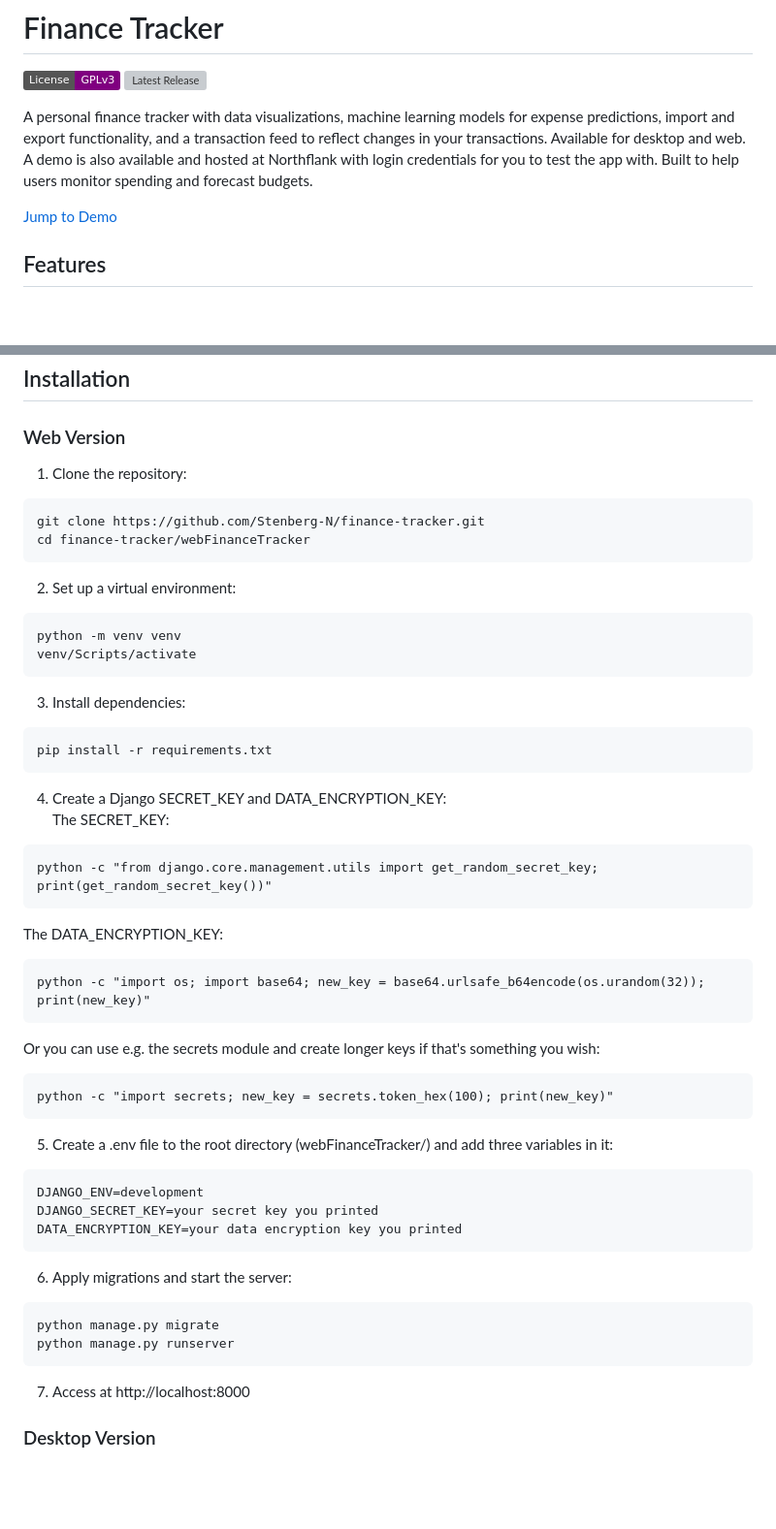
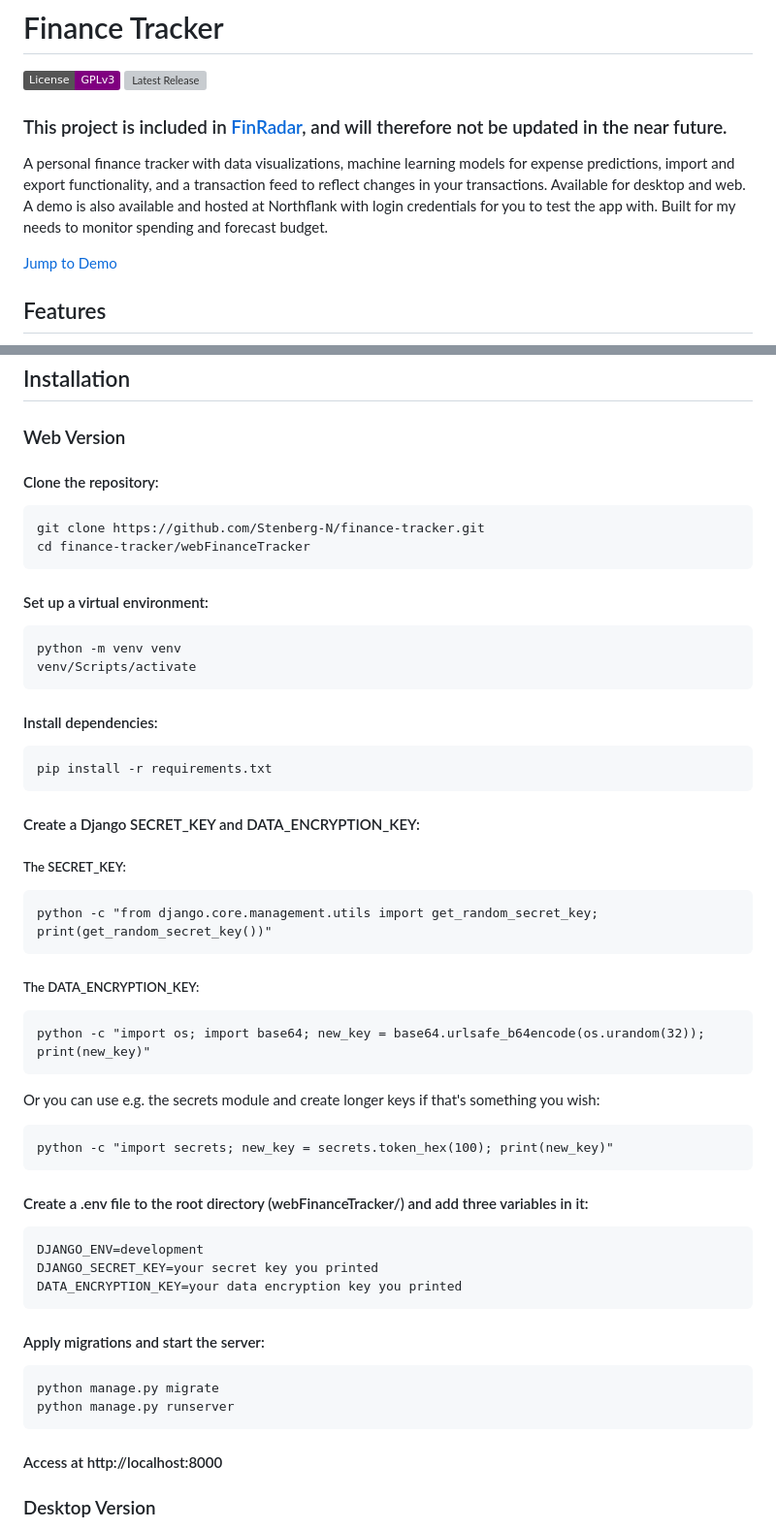
Before and after one commit to Stenberg-N/finance-tracker, a Markdown page: README.md, 2 parts joined by grey strips. Shown at 97% size. Drawn GitHub-style; badges without logos; blank space fills up the shorter version; grey boxes are pictures that could not be loaded.

````diff
--- a/README.md
+++ b/README.md
@@ -3,7 +3,9 @@
 [![License: GPL v3](https://img.shields.io/badge/License-GPLv3-purple.svg)](https://www.gnu.org/licenses/gpl-3.0)
 [![Latest Release](https://img.shields.io/github/v/release/Stenberg-N/finance-tracker?label=Desktop)](https://github.com/Stenberg-N/finance-tracker/releases)
 
-A personal finance tracker with data visualizations, machine learning models for expense predictions, import and export functionality, and a transaction feed to reflect changes in your transactions. Available for desktop and web. A demo is also available and hosted at Northflank with login credentials for you to test the app with. Built to help users monitor spending and forecast budgets.
+### This project is included in [FinRadar](https://github.com/Stenberg-N/fin-radar), and will therefore not be updated in the near future.
+
+A personal finance tracker with data visualizations, machine learning models for expense predictions, import and export functionality, and a transaction feed to reflect changes in your transactions. Available for desktop and web. A demo is also available and hosted at Northflank with login credentials for you to test the app with. Built for my needs to monitor spending and forecast budget.
 
 [Jump to Demo](#demo)
 
@@ -53,26 +55,26 @@ When logging on the account, it will take a few seconds since it is loading the
 
 ## Installation
 ### Web Version
-1. Clone the repository:
+#### Clone the repository:
 ```text
 git clone https://github.com/Stenberg-N/finance-tracker.git
 cd finance-tracker/webFinanceTracker
 ```
-2. Set up a virtual environment:
+#### Set up a virtual environment:
 ```text
 python -m venv venv
 venv/Scripts/activate
 ```
-3. Install dependencies:
+#### Install dependencies:
 ```text
 pip install -r requirements.txt
 ```
-4. Create a Django SECRET_KEY and DATA_ENCRYPTION_KEY:<br>
-The SECRET_KEY:
+#### Create a Django SECRET_KEY and DATA_ENCRYPTION_KEY:<br>
+##### The SECRET_KEY:
 ```text
 python -c "from django.core.management.utils import get_random_secret_key; print(get_random_secret_key())"
 ```
-The DATA_ENCRYPTION_KEY:
+##### The DATA_ENCRYPTION_KEY:
 ```text
 python -c "import os; import base64; new_key = base64.urlsafe_b64encode(os.urandom(32)); print(new_key)"
 ```
@@ -80,18 +82,18 @@ Or you can use e.g. the secrets module and create longer keys if that's somethin
 ```text
 python -c "import secrets; new_key = secrets.token_hex(100); print(new_key)"
 ```
-5. Create a .env file to the root directory (webFinanceTracker/) and add three variables in it:
+#### Create a .env file to the root directory (webFinanceTracker/) and add three variables in it:
 ```text
 DJANGO_ENV=development
 DJANGO_SECRET_KEY=your secret key you printed
 DATA_ENCRYPTION_KEY=your data encryption key you printed
 ```
-6. Apply migrations and start the server:
+#### Apply migrations and start the server:
 ```text
 python manage.py migrate
 python manage.py runserver
 ```
-7. Access at http://localhost:8000
+#### Access at http://localhost:8000
 
 ### Desktop Version
 The desktop app is a standalone Python executable packaged with PyInstaller. No installation required beyond downloading.
````
